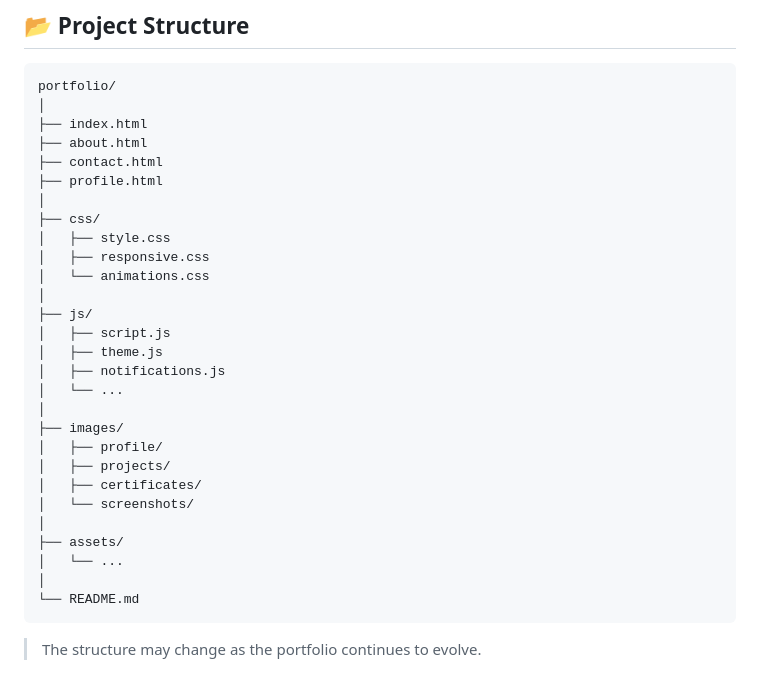
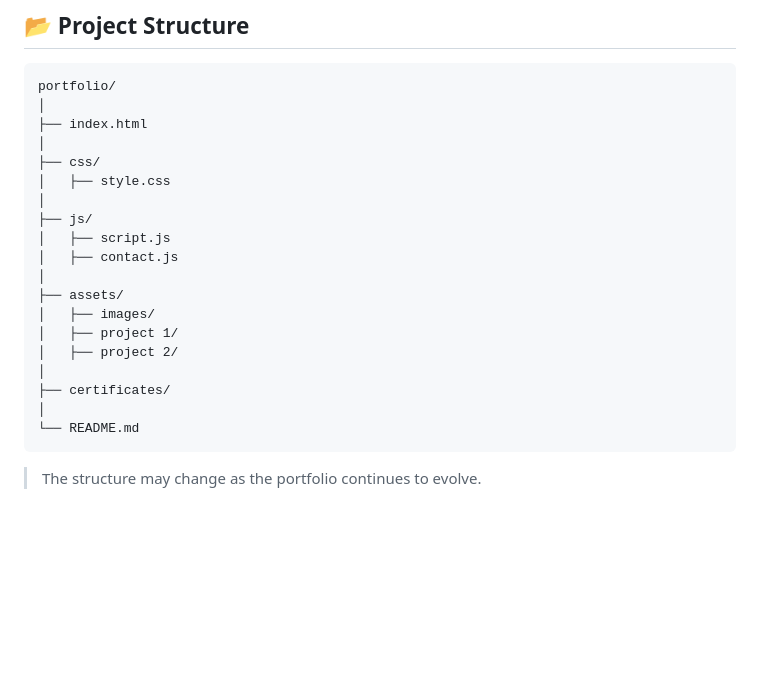
Before and after one commit to muhammadkumail317/kumailporfolio, a Markdown page: readme.md, the part around the change. GitHub-like rendering; blank space fills up the shorter version.

Commit message:
Refactor portfolio directory structure
Removed unused HTML and CSS files from the portfolio structure. Updated the assets section to include new directories for images and projects.

````diff
--- a/readme.md
+++ b/readme.md
@@ -101,29 +101,20 @@ Responsive CSS and flexible layouts ensure that the website adapts to different
 portfolio/
 │
 ├── index.html
-├── about.html
-├── contact.html
-├── profile.html
 │
 ├── css/
 │   ├── style.css
-│   ├── responsive.css
-│   └── animations.css
 │
 ├── js/
 │   ├── script.js
-│   ├── theme.js
-│   ├── notifications.js
-│   └── ...
-│
-├── images/
-│   ├── profile/
-│   ├── projects/
-│   ├── certificates/
-│   └── screenshots/
+│   ├── contact.js
 │
 ├── assets/
-│   └── ...
+│   ├── images/
+│   ├── project 1/
+│   ├── project 2/
+│
+├── certificates/
 │
 └── README.md
 ```
````
